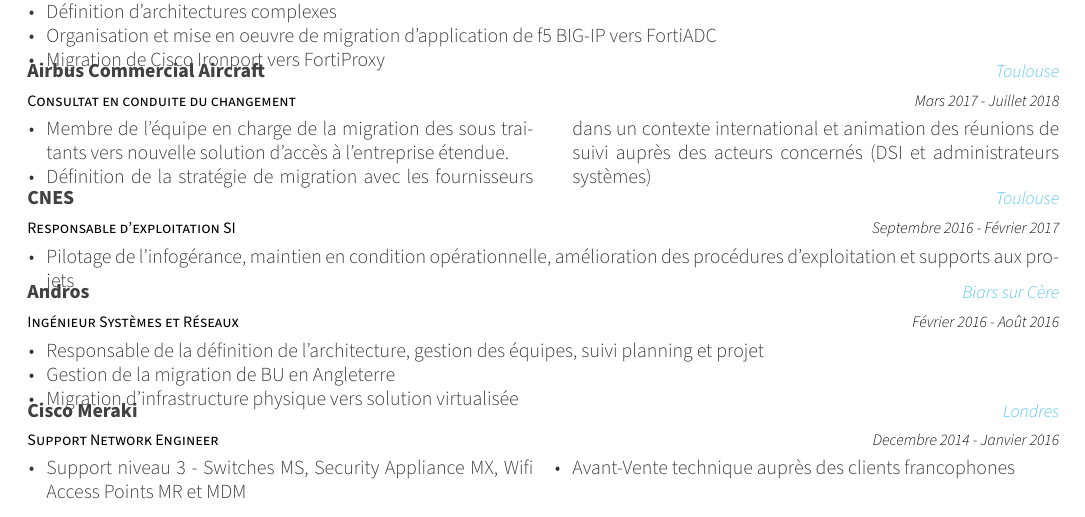
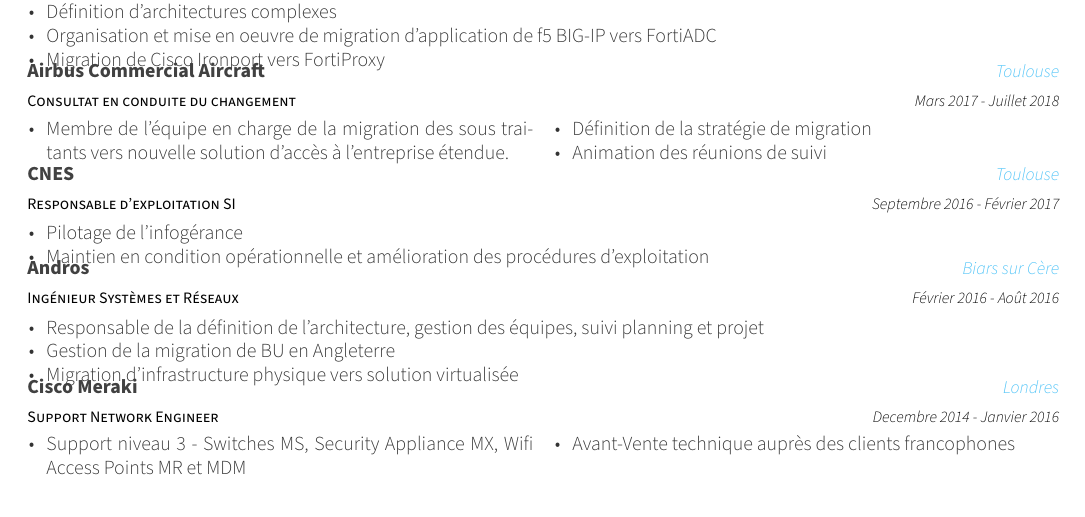
Before and after one commit to BioTeckna/resume, a LaTeX CV (julienchampenois.tex, which reads resume/experiences.tex): part of the page, cut so that both start at the same text. Compiled offline with XeLaTeX; a LaTeX package or settings file that is missing is left out.

Commit message:
Update experiences.tex

```diff
--- a/resume/experiences.tex
+++ b/resume/experiences.tex
@@ -33,7 +33,8 @@
     {
       \begin{cvdoubleitems} % Description(s) of tasks/responsibilities
         \item {Membre de l'équipe en charge de la migration des sous traitants vers nouvelle solution d'accès à l'entreprise étendue.}
-        \item {Définition de la stratégie de migration avec les fournisseurs dans un contexte international et animation des réunions de suivi auprès des acteurs concernés (DSI et administrateurs systèmes)}
+        \item {Définition de la stratégie de migration}
+        \item {Animation des réunions de suivi}
       \end{cvdoubleitems}
     }
 
@@ -45,7 +46,8 @@
     {Septembre 2016 - Février 2017} % Date(s)
     {
       \begin{cvitems} % Description(s) of tasks/responsibilities
-        \item {Pilotage de l'infogérance, maintien en condition opérationnelle, amélioration des procédures d'exploitation et supports aux projets}
+        \item {Pilotage de l'infogérance}
+        \item {Maintien en condition opérationnelle et amélioration des procédures d'exploitation}
       \end{cvitems}
     }
 
```
